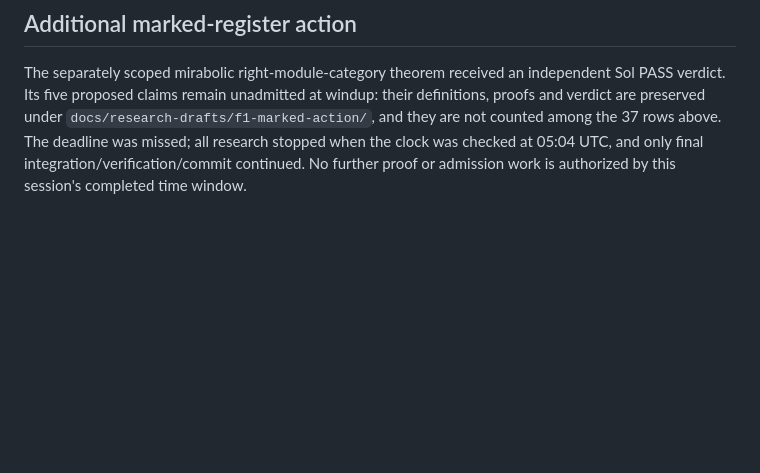
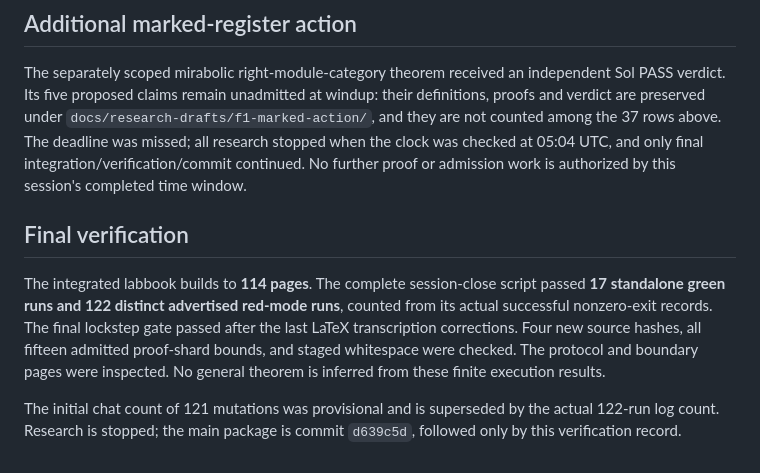
Before and after one commit to tobiasosborne/arithmetic-quantum-mechanics, a Markdown page: theory/verdicts/f1-limit-adjudication.md, the part around the change. Drawn GitHub-style; blank space fills up the shorter version.

Commit message:
Record final categorical-limit verification

```diff
--- a/theory/verdicts/f1-limit-adjudication.md
+++ b/theory/verdicts/f1-limit-adjudication.md
@@ -118,3 +118,17 @@ windup: their definitions, proofs and verdict are preserved under
 was checked at 05:04 UTC, and only final integration/verification/commit
 continued. No further proof or admission work is authorized by this session's
 completed time window.
+
+## Final verification
+
+The integrated labbook builds to **114 pages**. The complete session-close
+script passed **17 standalone green runs and 122 distinct advertised red-mode
+runs**, counted from its actual successful nonzero-exit records. The final
+lockstep gate passed after the last LaTeX transcription corrections. Four
+new source hashes, all fifteen admitted proof-shard bounds, and staged
+whitespace were checked. The protocol and boundary pages were inspected.
+No general theorem is inferred from these finite execution results.
+
+The initial chat count of 121 mutations was provisional and is superseded
+by the actual 122-run log count. Research is stopped; the main package is
+commit `d639c5d`, followed only by this verification record.
```
Also changed, not shown: HANDOFF.md (+11 -0 lines).
